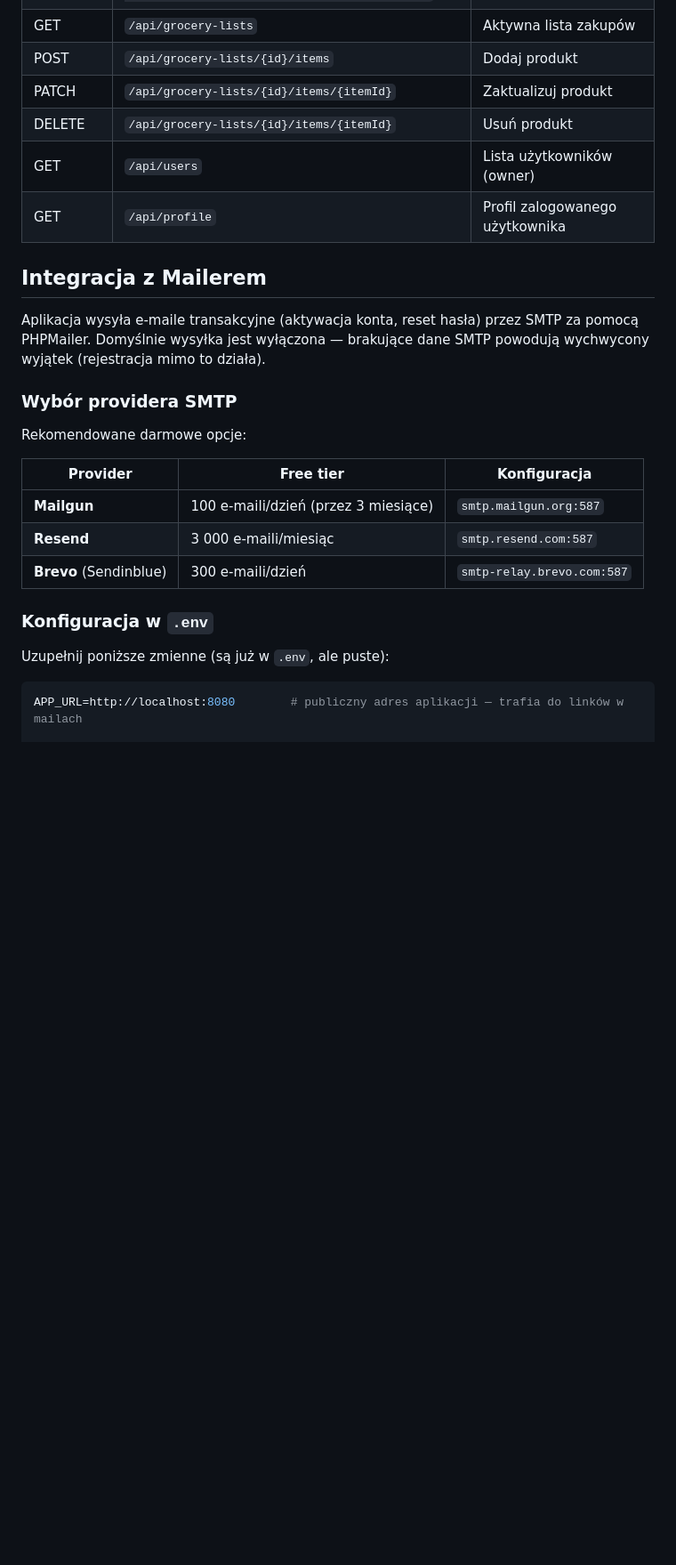
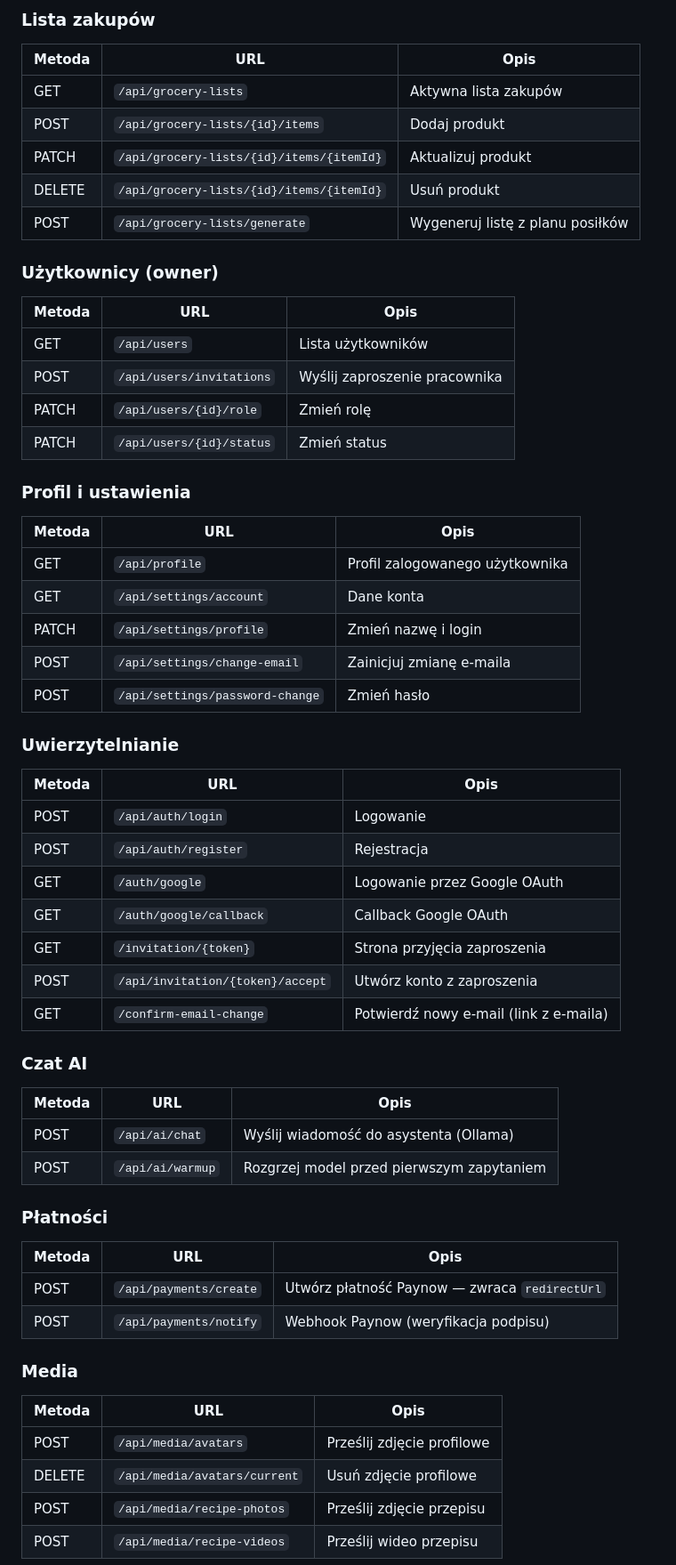
Before and after one commit to danielryz/meal-planner, a Markdown page: README.md, the part around one of its changes. Shown at 89% size. Rendered like a GitHub page; blank space fills up the shorter version.

````diff
--- a/README.md
+++ b/README.md
@@ -381,29 +302,64 @@ Wszystkie endpointy API wymagają zalogowania (sesja PHP). Brak sesji → przeki
+### Lista zakupów
+
+| Metoda | URL | Opis |
+|--------|-----|------|
 | GET | `/api/grocery-lists` | Aktywna lista zakupów |
 | POST | `/api/grocery-lists/{id}/items` | Dodaj produkt |
-| PATCH | `/api/grocery-lists/{id}/items/{itemId}` | Zaktualizuj produkt |
+| PATCH | `/api/grocery-lists/{id}/items/{itemId}` | Aktualizuj produkt |
 | DELETE | `/api/grocery-lists/{id}/items/{itemId}` | Usuń produkt |
-| GET | `/api/users` | Lista użytkowników (owner) |
+| POST | `/api/grocery-lists/generate` | Wygeneruj listę z planu posiłków |
+
+### Użytkownicy (owner)
+
+| Metoda | URL | Opis |
+|--------|-----|------|
+| GET | `/api/users` | Lista użytkowników |
+| POST | `/api/users/invitations` | Wyślij zaproszenie pracownika |
+| PATCH | `/api/users/{id}/role` | Zmień rolę |
+| PATCH | `/api/users/{id}/status` | Zmień status |
+
+### Profil i ustawienia
+
+| Metoda | URL | Opis |
+|--------|-----|------|
 | GET | `/api/profile` | Profil zalogowanego użytkownika |
+| GET | `/api/settings/account` | Dane konta |
+| PATCH | `/api/settings/profile` | Zmień nazwę i login |
+| POST | `/api/settings/change-email` | Zainicjuj zmianę e-maila |
+| POST | `/api/settings/password-change` | Zmień hasło |
 
-## Integracja z Mailerem
+### Uwierzytelnianie
 
-Aplikacja wysyła e-maile transakcyjne (aktywacja konta, reset hasła) przez SMTP za pomocą PHPMailer.
-Domyślnie wysyłka jest wyłączona — brakujące dane SMTP powodują wychwycony wyjątek (rejestracja mimo to działa).
+| Metoda | URL | Opis |
+|--------|-----|------|
+| POST | `/api/auth/login` | Logowanie |
+| POST | `/api/auth/register` | Rejestracja |
+| GET | `/auth/google` | Logowanie przez Google OAuth |
+| GET | `/auth/google/callback` | Callback Google OAuth |
+| GET | `/invitation/{token}` | Strona przyjęcia zaproszenia |
+| POST | `/api/invitation/{token}/accept` | Utwórz konto z zaproszenia |
+| GET | `/confirm-email-change` | Potwierdź nowy e-mail (link z e-maila) |
 
-### Wybór providera SMTP
+### Czat AI
 
-Rekomendowane darmowe opcje:
+| Metoda | URL | Opis |
+|--------|-----|------|
+| POST | `/api/ai/chat` | Wyślij wiadomość do asystenta (Ollama) |
+| POST | `/api/ai/warmup` | Rozgrzej model przed pierwszym zapytaniem |
 
-| Provider | Free tier | Konfiguracja |
-|----------|-----------|--------------|
-| **Mailgun** | 100 e-maili/dzień (przez 3 miesiące) | `smtp.mailgun.org:587` |
-| **Resend** | 3 000 e-maili/miesiąc | `smtp.resend.com:587` |
-| **Brevo** (Sendinblue) | 300 e-maili/dzień | `smtp-relay.brevo.com:587` |
+### Płatności
 
-### Konfiguracja w `.env`
+| Metoda | URL | Opis |
+|--------|-----|------|
+| POST | `/api/payments/create` | Utwórz płatność Paynow — zwraca `redirectUrl` |
+| POST | `/api/payments/notify` | Webhook Paynow (weryfikacja podpisu) |
 
-Uzupełnij poniższe zmienne (są już w `.env`, ale puste):
+### Media
 
-```env
-APP_URL=http://localhost:8080        # publiczny adres aplikacji — trafia do linków w mailach
+| Metoda | URL | Opis |
+|--------|-----|------|
+| POST | `/api/media/avatars` | Prześlij zdjęcie profilowe |
+| DELETE | `/api/media/avatars/current` | Usuń zdjęcie profilowe |
+| POST | `/api/media/recipe-photos` | Prześlij zdjęcie przepisu |
+| POST | `/api/media/recipe-videos` | Prześlij wideo przepisu |
 
````
Also changed, not shown: other parts of README.md (+247 -398 lines).
